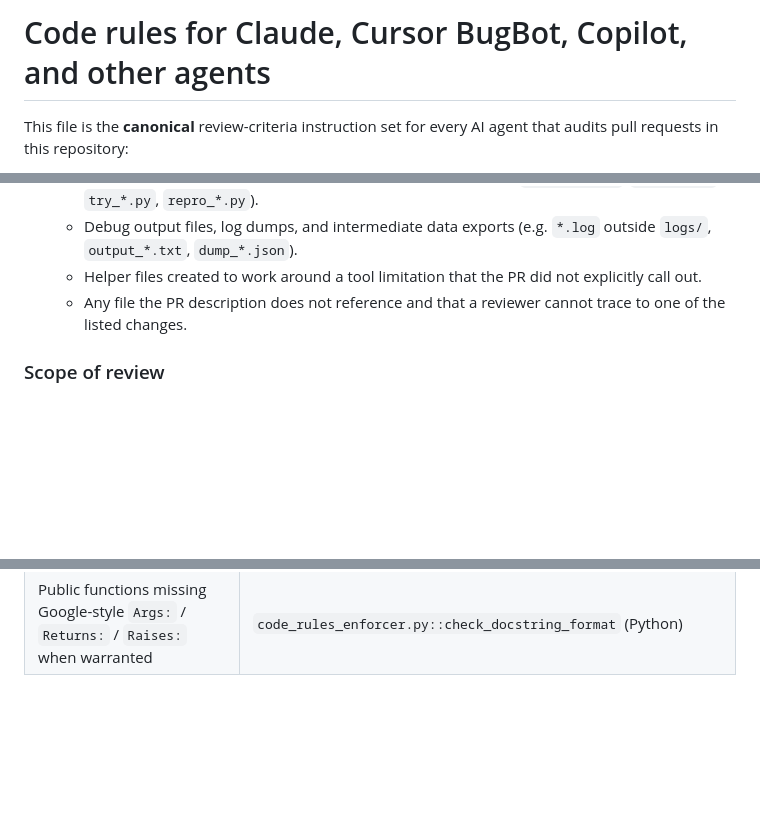
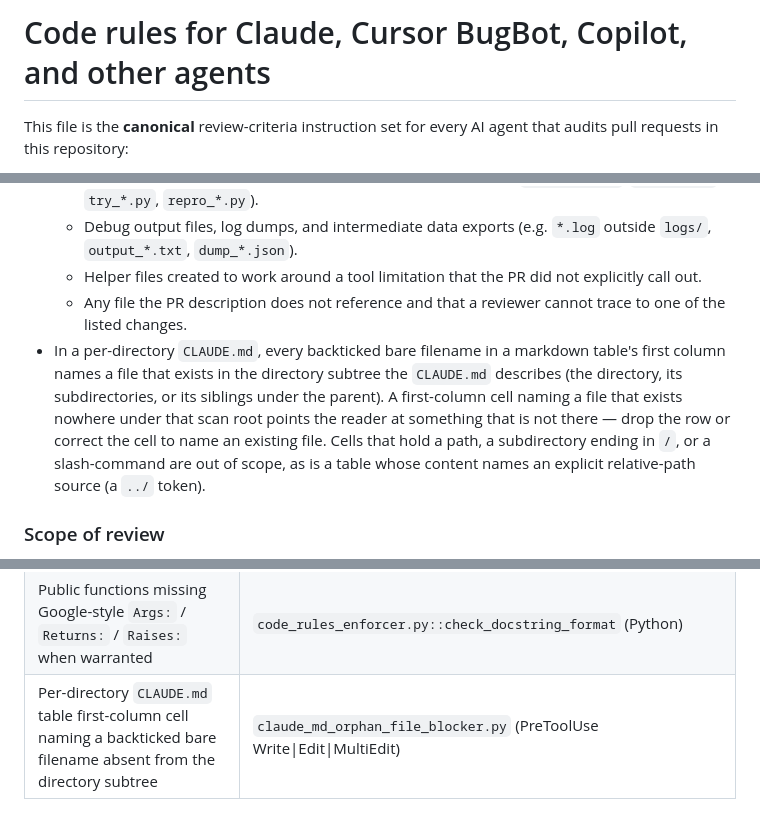
Before and after one commit to jl-cmd/snake-game, a Markdown page: .cursor/BUGBOT.md, 3 parts joined by grey strips. Drawn GitHub-style; blank space fills up the shorter version.

```diff
--- a/.cursor/BUGBOT.md
+++ b/.cursor/BUGBOT.md
@@ -3,8 +3,8 @@
 AUTO-GENERATED — DO NOT EDIT.
 Source of truth: jl-cmd/claude-code-config/.github/copilot-instructions.md
 Synced by: .github/workflows/sync-ai-rules.yml
-Source commit: 9696b07e09082386d0005920e3aa1970f2c2e9ff
-Synced at: 2026-06-15T00:29:31.689598+00:00
+Source commit: 92010e18ecca8a4220d83e3981a31044f448ecda
+Synced at: 2026-06-19T20:19:45.564603+00:00
 -->
 <!-- SYNC-HEADER-END -->
 
@@ -157,6 +157,7 @@ Full rule including the decision table, examples, and reference-counting details
   - Debug output files, log dumps, and intermediate data exports (e.g. `*.log` outside `logs/`, `output_*.txt`, `dump_*.json`).
   - Helper files created to work around a tool limitation that the PR did not explicitly call out.
   - Any file the PR description does not reference and that a reviewer cannot trace to one of the listed changes.
+- In a per-directory `CLAUDE.md`, every backticked bare filename in a markdown table's first column names a file that exists in the directory subtree the `CLAUDE.md` describes (the directory, its subdirectories, or its siblings under the parent). A first-column cell naming a file that exists nowhere under that scan root points the reader at something that is not there — drop the row or correct the cell to name an existing file. Cells that hold a path, a subdirectory ending in `/`, or a slash-command are out of scope, as is a table whose content names an explicit relative-path source (a `../` token).
 
 ### Scope of review
 
@@ -192,3 +193,4 @@ The table lists **where the rule is encoded** (the script or module that impleme
 | Thin wrapper modules (imports only, optionally with `__all__`, outside `__init__.py`) | `code_rules_enforcer.py::check_thin_wrapper_files` (Python) |
 | Zero-payload function aliases (body is only `return sibling(params...)` forwarding its own params unchanged, same module, no decorator/default/async mismatch, outside test/config) | `code_rules_enforcer.py::check_zero_payload_function_alias` (Python) |
 | Public functions missing Google-style `Args:` / `Returns:` / `Raises:` when warranted | `code_rules_enforcer.py::check_docstring_format` (Python) |
+| Per-directory `CLAUDE.md` table first-column cell naming a backticked bare filename absent from the directory subtree | `claude_md_orphan_file_blocker.py` (PreToolUse Write\|Edit\|MultiEdit) |
```
Also changed, not shown: .github/copilot-instructions.md (+4 -2 lines).
